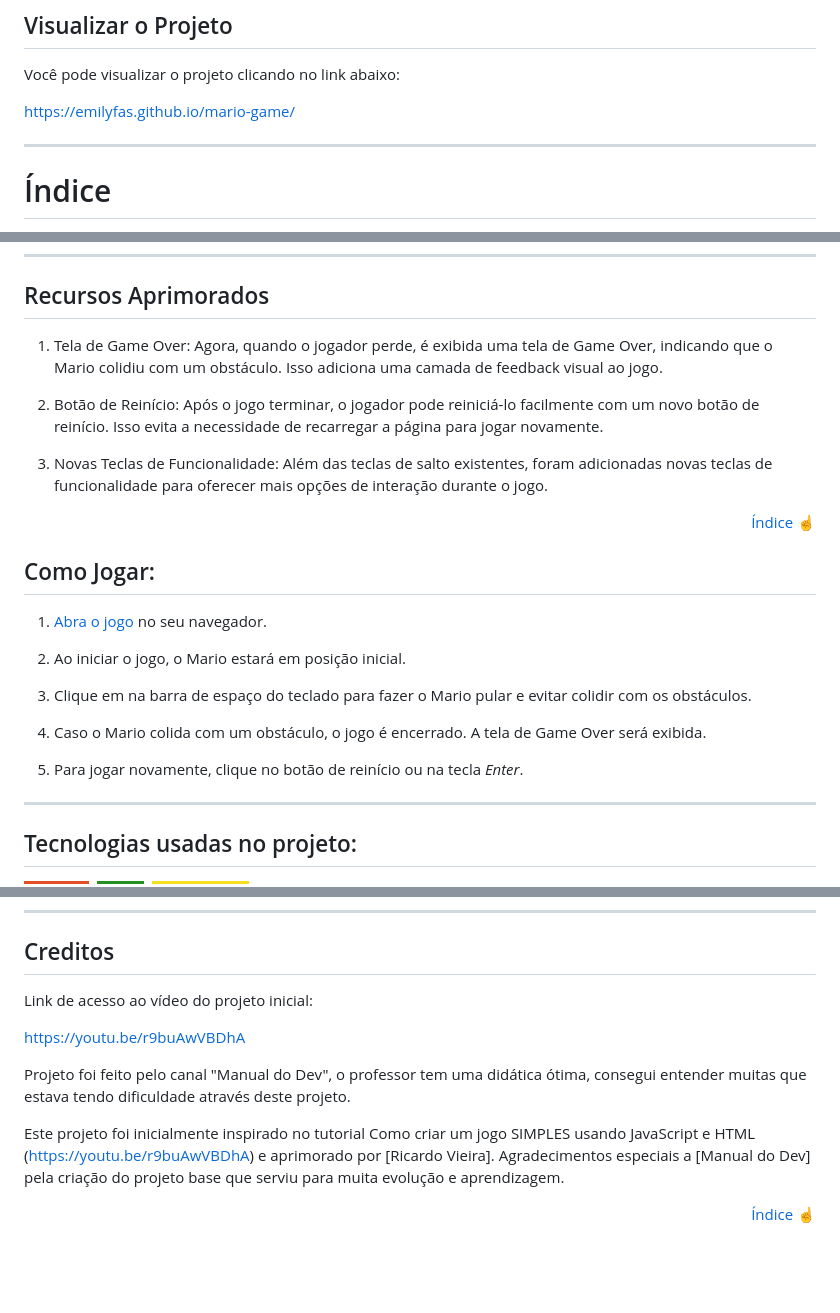
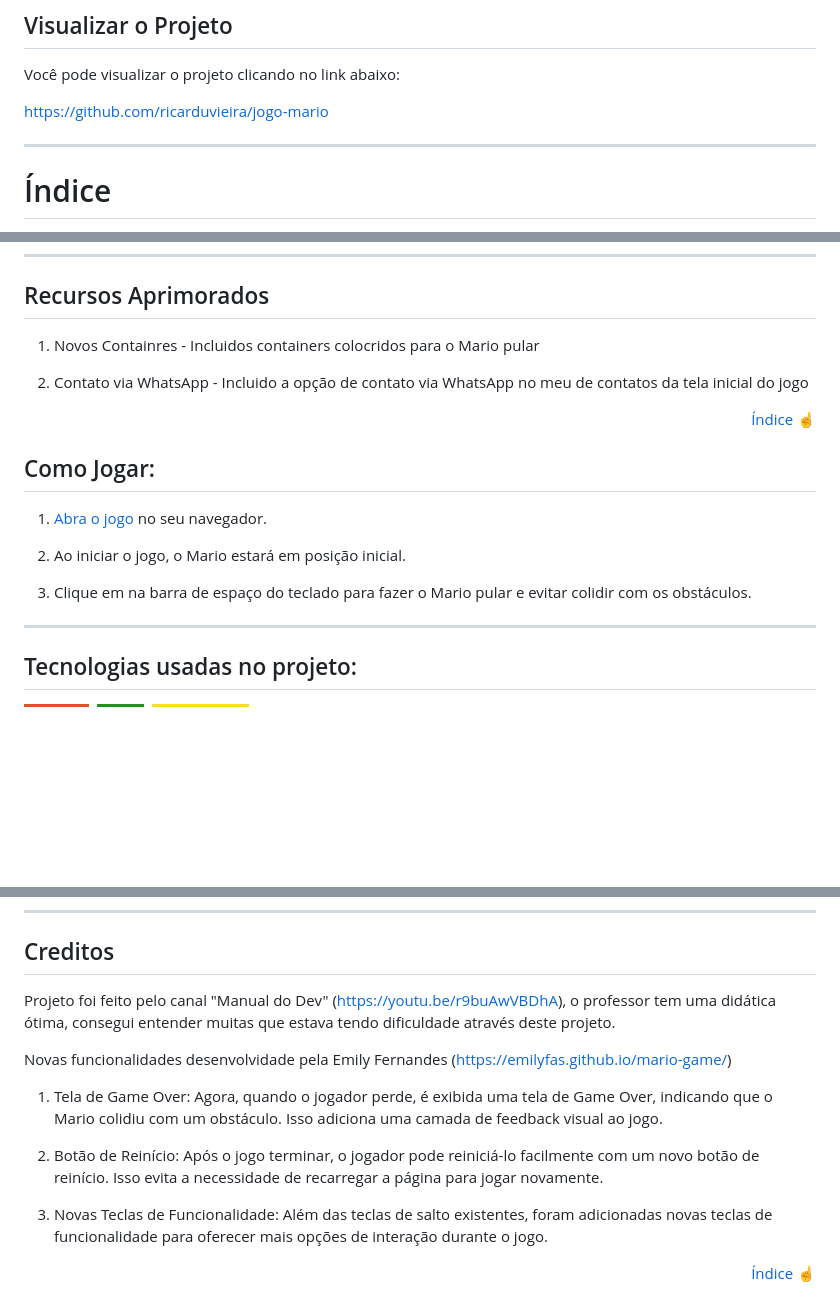
Before and after one commit to ricarduvieira/jogo-mario, a Markdown page: README.md, 3 parts joined by grey strips. Rendered like a GitHub page; badges without logos; blank space fills up the shorter version.

Commit message:
Atualizacao do README

```diff
--- a/README.md
+++ b/README.md
@@ -19,7 +19,7 @@ No Jogo do Mario, o objetivo é ajudar o personagem principal, Mario, a evitar o
 ## Visualizar o Projeto
 Você pode visualizar o projeto clicando no link abaixo:
 
-https://emilyfas.github.io/mario-game/
+https://github.com/ricarduvieira/jogo-mario
 
 ---
 # Índice
@@ -37,11 +37,9 @@ https://emilyfas.github.io/mario-game/
 ---
 ## Recursos Aprimorados
 
-1. Tela de Game Over: Agora, quando o jogador perde, é exibida uma tela de Game Over, indicando que o Mario colidiu com um obstáculo. Isso adiciona uma camada de feedback visual ao jogo.
+1. Novos Containres - Incluidos containers colocridos para o Mario pular
 
-2. Botão de Reinício: Após o jogo terminar, o jogador pode reiniciá-lo facilmente com um novo botão de reinício. Isso evita a necessidade de recarregar a página para jogar novamente.
-
-3. Novas Teclas de Funcionalidade: Além das teclas de salto existentes, foram adicionadas novas teclas de funcionalidade para oferecer mais opções de interação durante o jogo.
+2. Contato via WhatsApp - Incluido a opção de contato via WhatsApp no meu de contatos da tela inicial do jogo
 
 
 <div align="right">
@@ -56,10 +54,6 @@ https://emilyfas.github.io/mario-game/
 2. Ao iniciar o jogo, o Mario estará em posição inicial.
 
 3. Clique em na barra de espaço do teclado para fazer o Mario pular e evitar colidir com os obstáculos.
-
-4. Caso o Mario colida com um obstáculo, o jogo é encerrado. A tela de Game Over será exibida.
-
-5. Para jogar novamente, clique no botão de reinício ou na tecla <i>Enter</i>.
 
 ---
 <div id="tecnologias-utilizadas">
@@ -98,13 +92,16 @@ Alguns meios de contato:
 
 ## Creditos
 
-Link de acesso ao vídeo do projeto inicial:
+Projeto foi feito pelo canal "Manual do Dev" (https://youtu.be/r9buAwVBDhA), o professor tem uma didática ótima, consegui entender muitas que estava tendo dificuldade através deste projeto.
 
-https://youtu.be/r9buAwVBDhA
+Novas funcionalidades desenvolvidade pela Emily Fernandes (https://emilyfas.github.io/mario-game/)
 
-Projeto foi feito pelo canal "Manual do Dev", o professor tem uma didática ótima, consegui entender muitas que estava tendo dificuldade através deste projeto.
+1. Tela de Game Over: Agora, quando o jogador perde, é exibida uma tela de Game Over, indicando que o Mario colidiu com um obstáculo. Isso adiciona uma camada de feedback visual ao jogo.
 
-Este projeto foi inicialmente inspirado no tutorial Como criar um jogo SIMPLES usando JavaScript e HTML (https://youtu.be/r9buAwVBDhA) e aprimorado por [Ricardo Vieira]. Agradecimentos especiais a [Manual do Dev] pela criação do projeto base que serviu para muita evolução e aprendizagem.
+2. Botão de Reinício: Após o jogo terminar, o jogador pode reiniciá-lo facilmente com um novo botão de reinício. Isso evita a necessidade de recarregar a página para jogar novamente.
+
+3. Novas Teclas de Funcionalidade: Além das teclas de salto existentes, foram adicionadas novas teclas de funcionalidade para oferecer mais opções de interação durante o jogo.
+
 
 <div align="right">
 
```
Also changed, not shown: other parts of README.md (+1 -1 lines).
